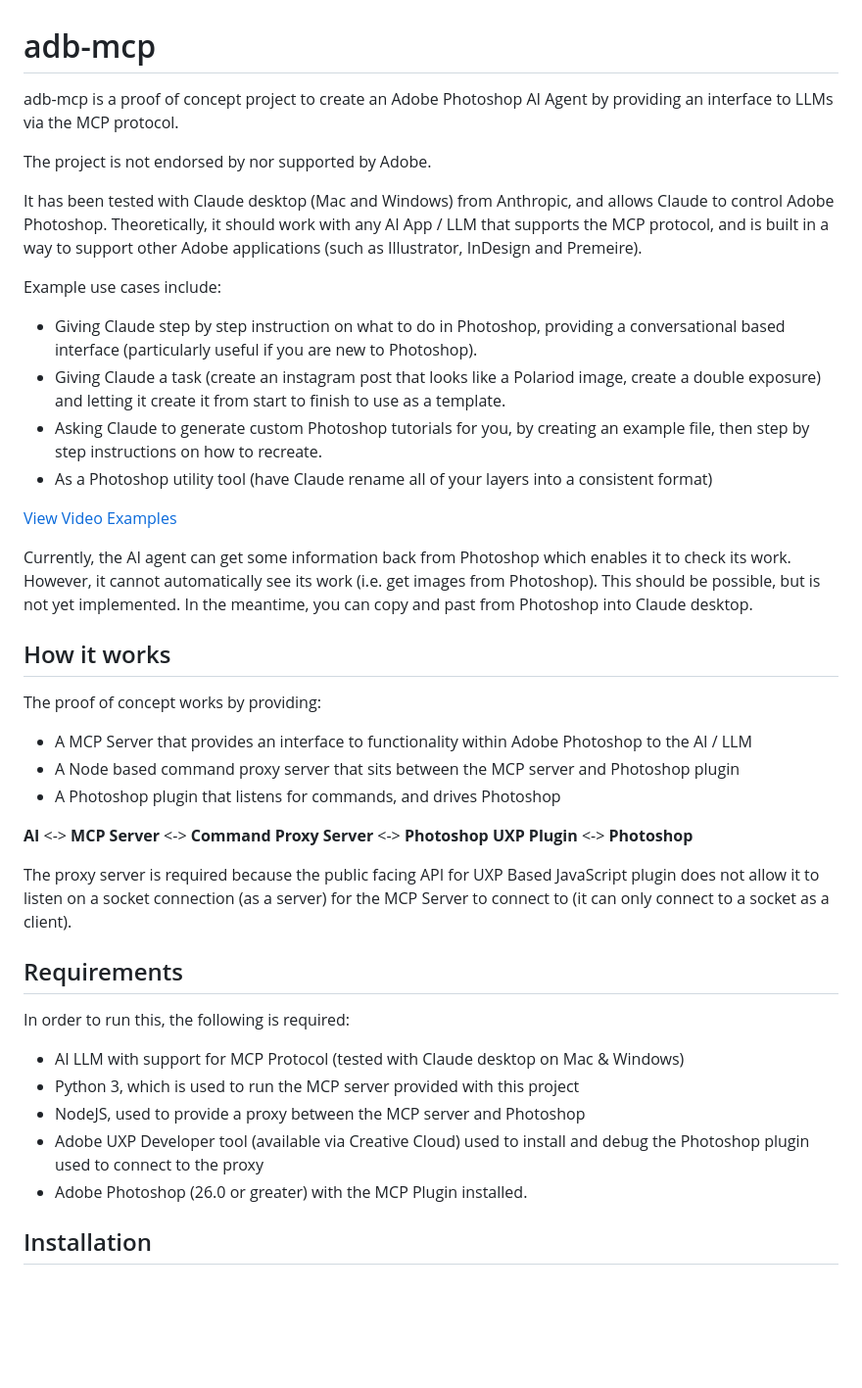
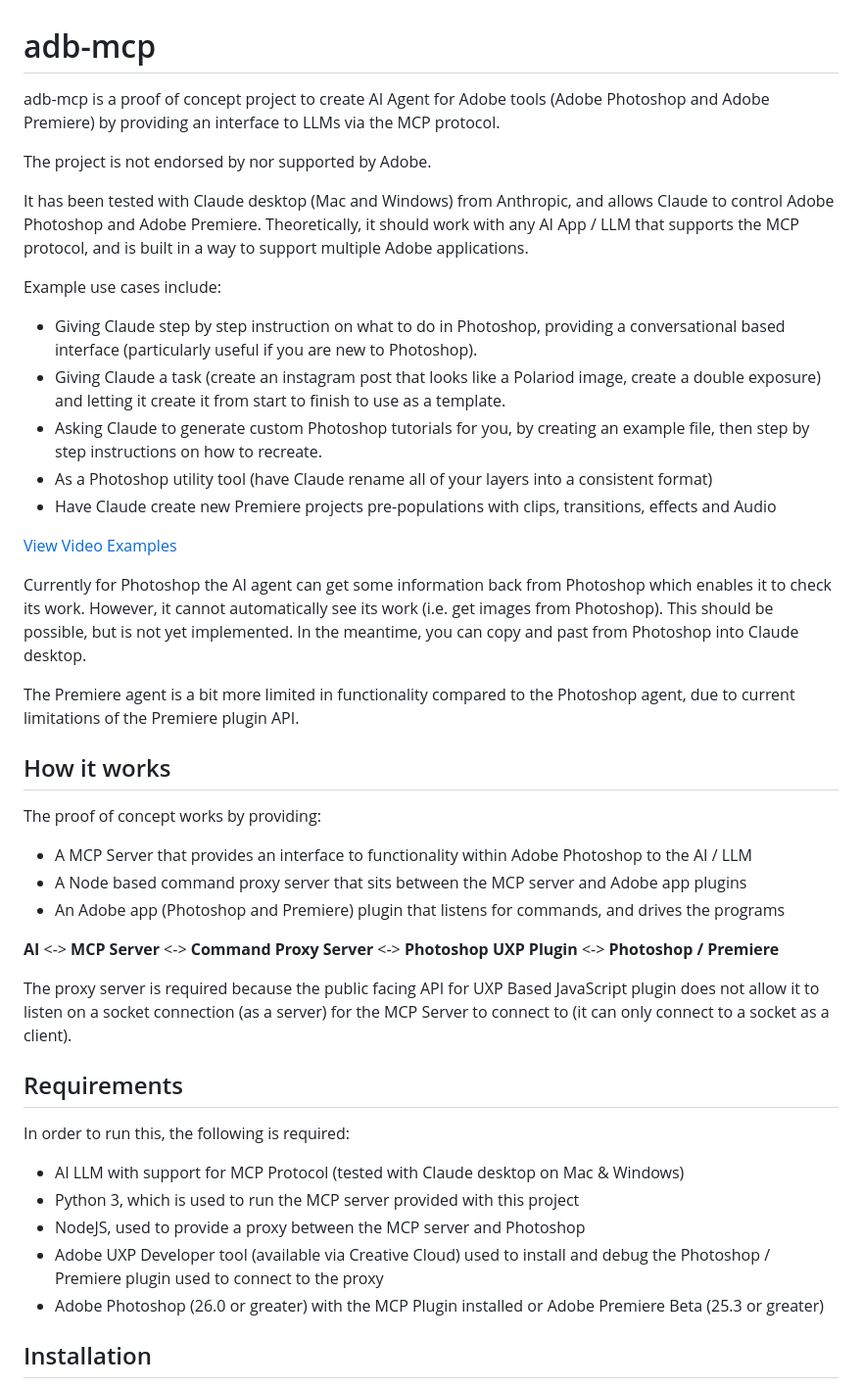
Before and after one commit to mikechambers/adb-mcp, a Markdown page: README.md, the part around one of its changes. Shown at 98% size. Drawn GitHub-style; blank space fills up the shorter version.

```diff
--- a/README.md
+++ b/README.md
@@ -1,10 +1,10 @@
 # adb-mcp
 
-adb-mcp is a proof of concept project to create an Adobe Photoshop AI Agent by providing an interface to LLMs via the MCP protocol.
+adb-mcp is a proof of concept project to create AI Agent for Adobe tools (Adobe Photoshop and Adobe Premiere) by providing an interface to LLMs via the MCP protocol.
 
 The project is not endorsed by nor supported by Adobe.
 
-It has been tested with Claude desktop (Mac and Windows) from Anthropic, and allows Claude to control Adobe Photoshop. Theoretically, it should work with any AI App / LLM that supports the MCP protocol, and is built in a way to support other Adobe applications (such as Illustrator, InDesign and Premeire).
+It has been tested with Claude desktop (Mac and Windows) from Anthropic, and allows Claude to control Adobe Photoshop and Adobe Premiere. Theoretically, it should work with any AI App / LLM that supports the MCP protocol, and is built in a way to support multiple Adobe applications.
 
 Example use cases include:
 
@@ -12,20 +12,23 @@ Example use cases include:
 -   Giving Claude a task (create an instagram post that looks like a Polariod image, create a double exposure) and letting it create it from start to finish to use as a template.
 -   Asking Claude to generate custom Photoshop tutorials for you, by creating an example file, then step by step instructions on how to recreate.
 -   As a Photoshop utility tool (have Claude rename all of your layers into a consistent format)
+-   Have Claude create new Premiere projects pre-populations with clips, transitions, effects and Audio
 
 [View Video Examples](https://www.youtube.com/playlist?list=PLrZcuHfRluqt5JQiKzMWefUb0Xumb7MkI)
 
-Currently, the AI agent can get some information back from Photoshop which enables it to check its work. However, it cannot automatically see its work (i.e. get images from Photoshop). This should be possible, but is not yet implemented. In the meantime, you can copy and past from Photoshop into Claude desktop.
+Currently for Photoshop the AI agent can get some information back from Photoshop which enables it to check its work. However, it cannot automatically see its work (i.e. get images from Photoshop). This should be possible, but is not yet implemented. In the meantime, you can copy and past from Photoshop into Claude desktop.
+
+The Premiere agent is a bit more limited in functionality compared to the Photoshop agent, due to current limitations of the Premiere plugin API.
 
 ## How it works
 
 The proof of concept works by providing:
 
 -   A MCP Server that provides an interface to functionality within Adobe Photoshop to the AI / LLM
--   A Node based command proxy server that sits between the MCP server and Photoshop plugin
--   A Photoshop plugin that listens for commands, and drives Photoshop
+-   A Node based command proxy server that sits between the MCP server and Adobe app plugins
+-   An Adobe app (Photoshop and Premiere) plugin that listens for commands, and drives the programs
 
-**AI** <-> **MCP Server** <-> **Command Proxy Server** <-> **Photoshop UXP Plugin** <-> **Photoshop**
+**AI** <-> **MCP Server** <-> **Command Proxy Server** <-> **Photoshop UXP Plugin** <-> **Photoshop / Premiere**
 
 The proxy server is required because the public facing API for UXP Based JavaScript plugin does not allow it to listen on a socket connection (as a server) for the MCP Server to connect to (it can only connect to a socket as a client).
 
@@ -36,8 +39,8 @@ In order to run this, the following is required:
 -   AI LLM with support for MCP Protocol (tested with Claude desktop on Mac & Windows)
 -   Python 3, which is used to run the MCP server provided with this project
 -   NodeJS, used to provide a proxy between the MCP server and Photoshop
--   Adobe UXP Developer tool (available via Creative Cloud) used to install and debug the Photoshop plugin used to connect to the proxy
--   Adobe Photoshop (26.0 or greater) with the MCP Plugin installed.
+-   Adobe UXP Developer tool (available via Creative Cloud) used to install and debug the Photoshop / Premiere plugin used to connect to the proxy
+-   Adobe Photoshop (26.0 or greater) with the MCP Plugin installed or Adobe Premiere Beta (25.3 or greater)
 
 
 ## Installation
```
Also changed, not shown: other parts of README.md (+82 -21 lines).
